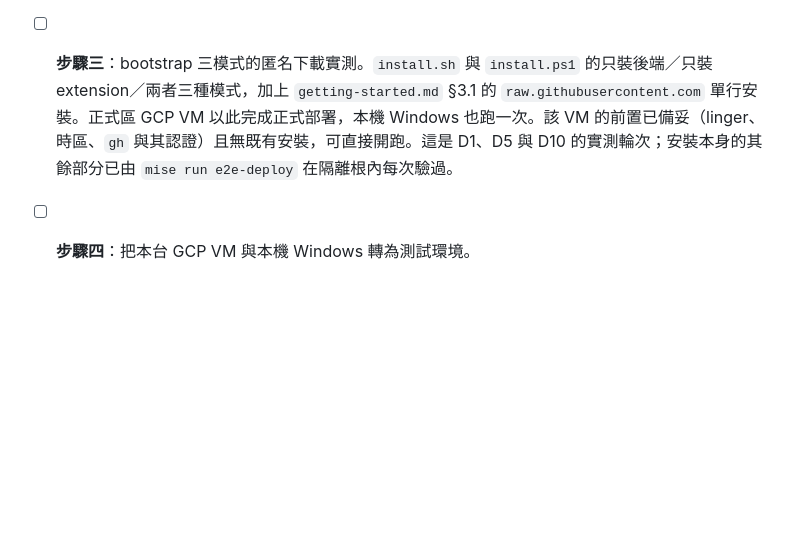
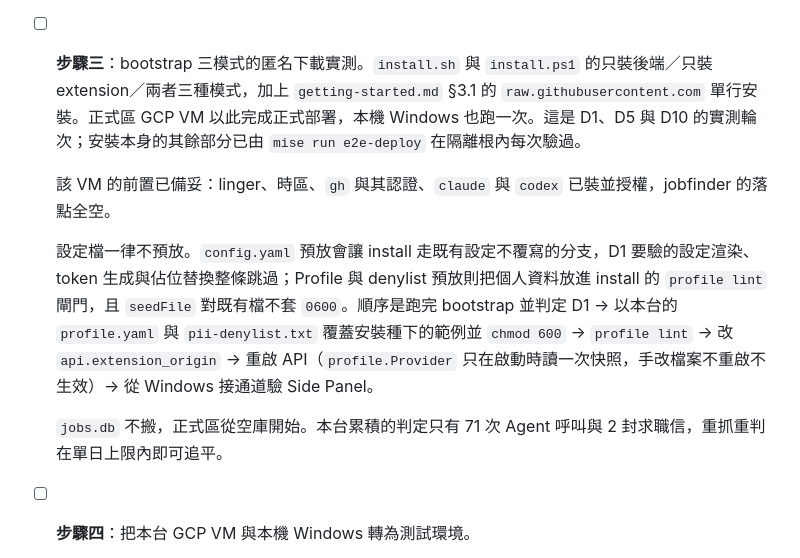
Before and after one commit to dccoding1118/job-finder, a Markdown page: STATUS.md, the part around the change. GitHub-like rendering; blank space fills up the shorter version.

Commit message:
docs: STATUS 補步驟三的設定檔順序與資料庫決策
正式區的 Profile 與 denylist 於安裝完成、D1 判定之後才覆蓋，設定檔一律
不預放：config.yaml 預放會使 install 走既有設定不覆寫的分支，D1 要驗的
設定渲染、token 生成與佔位替換整條跳過；Profile 與 denylist 預放則把個
人資料放進 install 的 profile lint 閘門，且 seedFile 對既有檔不套 0600。

jobs.db 不搬，正式區從空庫開始。前置狀態補上已裝並授權的 claude 與
codex。

Co-Authored-By: Claude Opus 5 <noreply@anthropic.com>

```diff
--- a/STATUS.md
+++ b/STATUS.md
@@ -30,7 +30,13 @@
 
   `v0.1.0` 至 `v0.3.4` 已於 private 階段發出（工件與 checksum 齊備、版號注入正常），轉 public 後不需重打。使用者實際跑到的 bootstrap 腳本來自 `raw.githubusercontent.com` 的 `main`，所以三模式不必發版即生效；`v0.3.4` 工件內附的那份 `install.sh`／`install.ps1` 仍是舊版，下次發版自然對齊。
 
-- [ ] **步驟三**：bootstrap 三模式的匿名下載實測。`install.sh` 與 `install.ps1` 的只裝後端／只裝 extension／兩者三種模式，加上 `getting-started.md` §3.1 的 `raw.githubusercontent.com` 單行安裝。正式區 GCP VM 以此完成正式部署，本機 Windows 也跑一次。該 VM 的前置已備妥（linger、時區、`gh` 與其認證）且無既有安裝，可直接開跑。這是 D1、D5 與 D10 的實測輪次；安裝本身的其餘部分已由 `mise run e2e-deploy` 在隔離根內每次驗過。
+- [ ] **步驟三**：bootstrap 三模式的匿名下載實測。`install.sh` 與 `install.ps1` 的只裝後端／只裝 extension／兩者三種模式，加上 `getting-started.md` §3.1 的 `raw.githubusercontent.com` 單行安裝。正式區 GCP VM 以此完成正式部署，本機 Windows 也跑一次。這是 D1、D5 與 D10 的實測輪次；安裝本身的其餘部分已由 `mise run e2e-deploy` 在隔離根內每次驗過。
+
+  該 VM 的前置已備妥：linger、時區、`gh` 與其認證、`claude` 與 `codex` 已裝並授權，jobfinder 的落點全空。
+
+  設定檔一律不預放。`config.yaml` 預放會讓 install 走既有設定不覆寫的分支，D1 要驗的設定渲染、token 生成與佔位替換整條跳過；Profile 與 denylist 預放則把個人資料放進 install 的 `profile lint` 閘門，且 `seedFile` 對既有檔不套 `0600`。順序是跑完 bootstrap 並判定 D1 → 以本台的 `profile.yaml` 與 `pii-denylist.txt` 覆蓋安裝種下的範例並 `chmod 600` → `profile lint` → 改 `api.extension_origin` → 重啟 API（`profile.Provider` 只在啟動時讀一次快照，手改檔案不重啟不生效）→ 從 Windows 接通道驗 Side Panel。
+
+  `jobs.db` 不搬，正式區從空庫開始。本台累積的判定只有 71 次 Agent 呼叫與 2 封求職信，重抓重判在單日上限內即可追平。
 
 - [ ] **步驟四**：把本台 GCP VM 與本機 Windows 轉為測試環境。
   - **本台**：停止並移除正式的 systemd unit，改以 `mise run deploy-install` 當測試安裝；停掉每日抓取的 timer，要抓取時手動 `jobfinder run`——Agent 額度只有一組。
```
